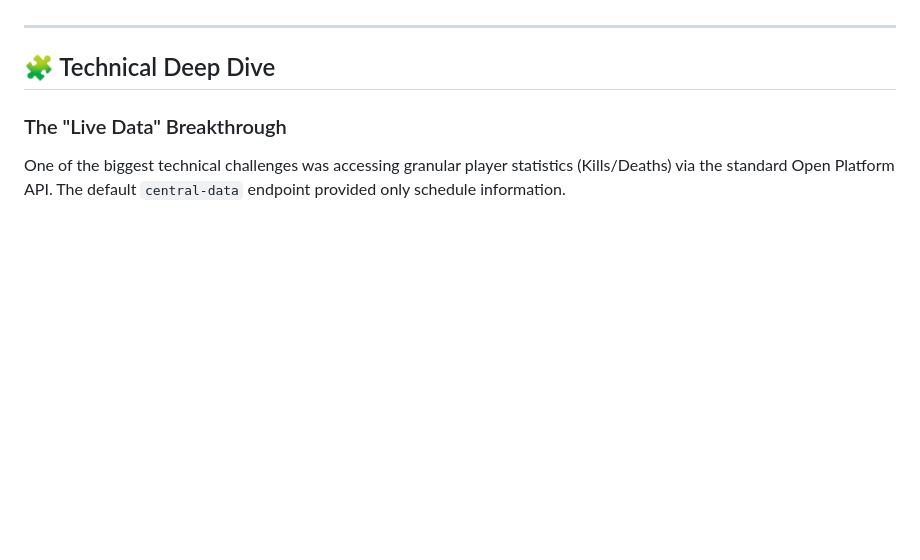
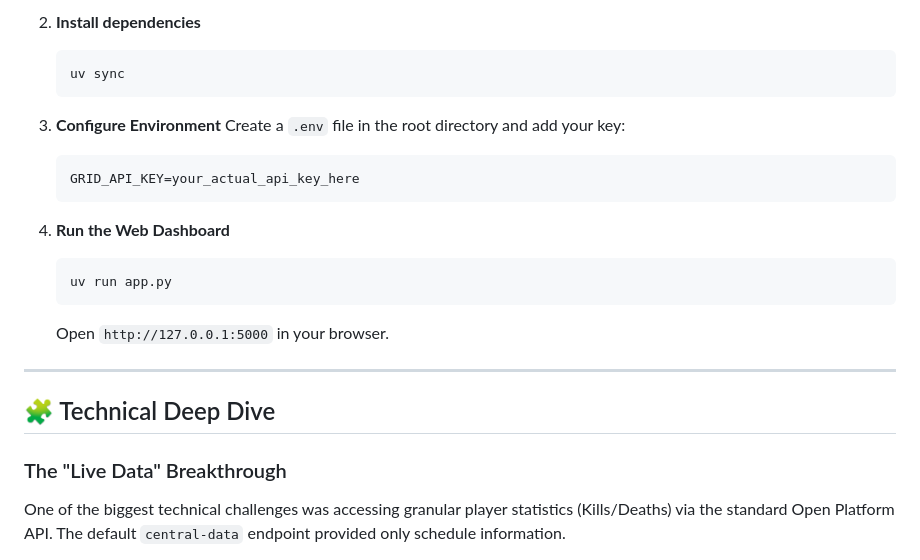
Before and after one commit to vero-code/c9-pulse, a Markdown page: README.md, the part around one of its changes. Drawn GitHub-style; blank space fills up the shorter version.

````diff
--- a/README.md
+++ b/README.md
@@ -48,3 +74,21 @@ Unlike dry stat tools, C9 Pulse manages the player's mental state:
+2.  **Install dependencies**
+
+    ```bash
+    uv sync
+    ```
+
+3.  **Configure Environment** Create a `.env` file in the root directory and add your key:
+
+    ```env
+    GRID_API_KEY=your_actual_api_key_here
+    ```
+
+4.  **Run the Web Dashboard**
+
+    ```bash
+    uv run app.py
+    ```
+    Open `http://127.0.0.1:5000` in your browser.
 
 ---
 
````
Also changed, not shown: other parts of README.md (+54 -90 lines).
